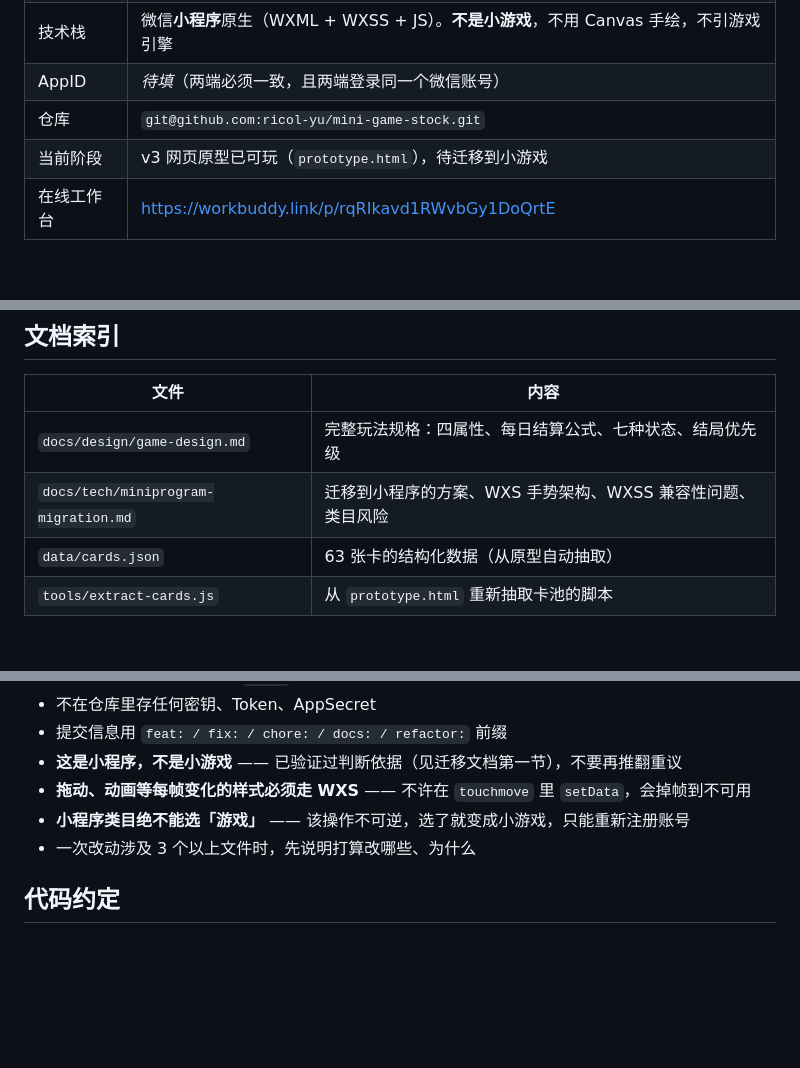
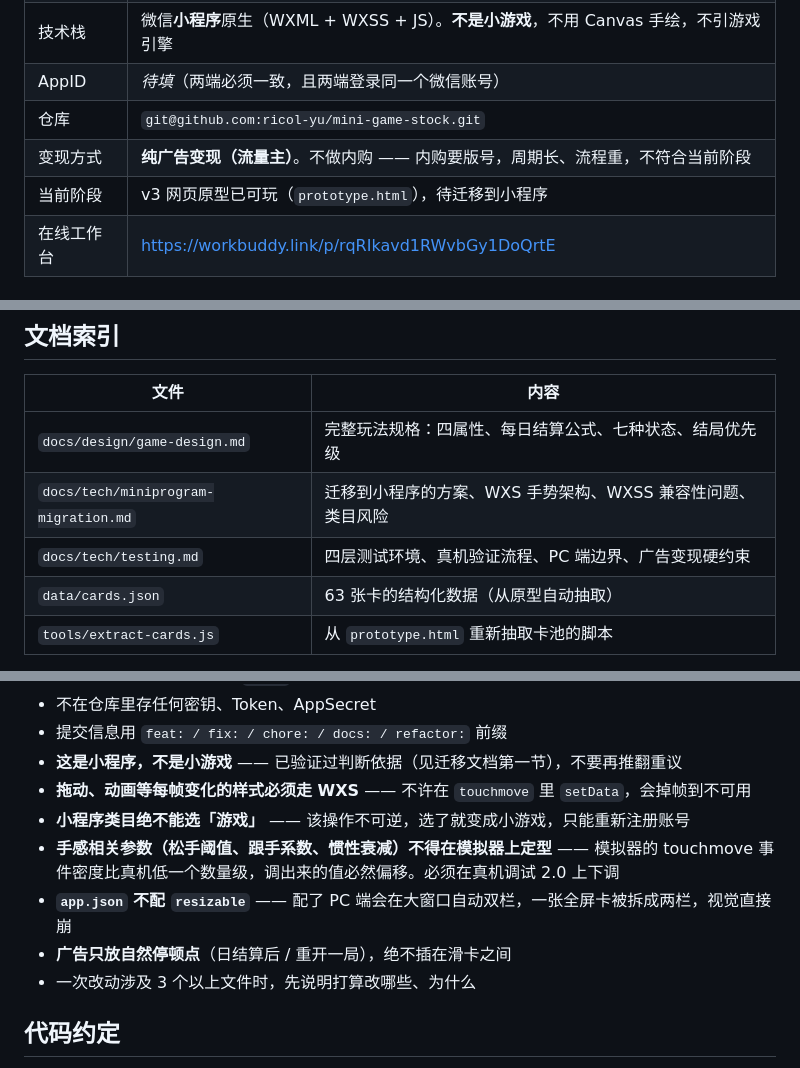
Before and after one commit to ricol-yu/mini-game-stock, a Markdown page: AGENTS.md, 3 parts joined by grey strips. GitHub-like rendering; blank space fills up the shorter version.

```diff
--- a/AGENTS.md
+++ b/AGENTS.md
@@ -14,7 +14,8 @@
 | 技术栈 | 微信**小程序**原生（WXML + WXSS + JS）。**不是小游戏**，不用 Canvas 手绘，不引游戏引擎 |
 | AppID | *待填*（两端必须一致，且两端登录同一个微信账号） |
 | 仓库 | `git@github.com:ricol-yu/mini-game-stock.git` |
-| 当前阶段 | v3 网页原型已可玩（`prototype.html`），待迁移到小游戏 |
+| 变现方式 | **纯广告变现（流量主）**。不做内购 —— 内购要版号，周期长、流程重，不符合当前阶段 |
+| 当前阶段 | v3 网页原型已可玩（`prototype.html`），待迁移到小程序 |
 | 在线工作台 | https://workbuddy.link/p/rqRIkavd1RWvbGy1DoQrtE |
 
 ## 一句话玩法
@@ -38,6 +39,7 @@
 |---|---|
 | `docs/design/game-design.md` | 完整玩法规格：四属性、每日结算公式、七种状态、结局优先级 |
 | `docs/tech/miniprogram-migration.md` | 迁移到小程序的方案、WXS 手势架构、WXSS 兼容性问题、类目风险 |
+| `docs/tech/testing.md` | 四层测试环境、真机验证流程、PC 端边界、广告变现硬约束 |
 | `data/cards.json` | 63 张卡的结构化数据（从原型自动抽取） |
 | `tools/extract-cards.js` | 从 `prototype.html` 重新抽取卡池的脚本 |
 
@@ -61,6 +63,9 @@
 - **这是小程序，不是小游戏** —— 已验证过判断依据（见迁移文档第一节），不要再推翻重议
 - **拖动、动画等每帧变化的样式必须走 WXS** —— 不许在 `touchmove` 里 `setData`，会掉帧到不可用
 - **小程序类目绝不能选「游戏」** —— 该操作不可逆，选了就变成小游戏，只能重新注册账号
+- **手感相关参数（松手阈值、跟手系数、惯性衰减）不得在模拟器上定型** —— 模拟器的 touchmove 事件密度比真机低一个数量级，调出来的值必然偏移。必须在真机调试 2.0 上下调
+- **`app.json` 不配 `resizable`** —— 配了 PC 端会在大窗口自动双栏，一张全屏卡被拆成两栏，视觉直接崩
+- **广告只放自然停顿点**（日结算后 / 重开一局），绝不插在滑卡之间
 - 一次改动涉及 3 个以上文件时，先说明打算改哪些、为什么
 
 ## 代码约定
```
Also changed, not shown: other parts of AGENTS.md (+1 -0 lines), docs/devlog/2026-10-18.md (+34 -0 lines), docs/tech/testing.md (added, +171 -0 lines).
